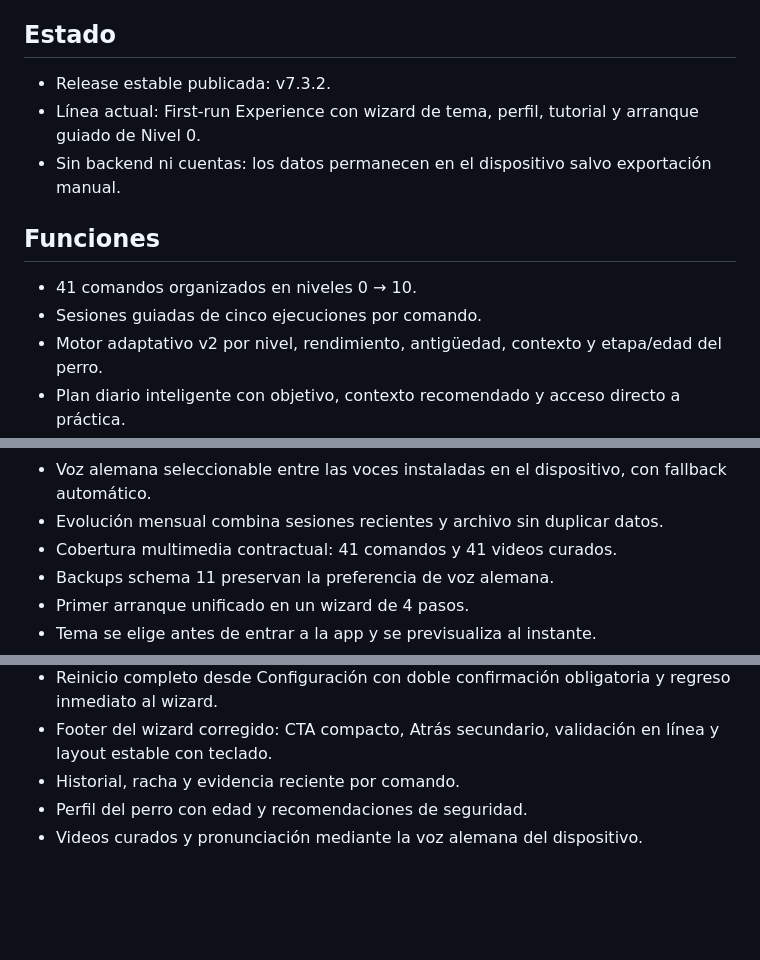
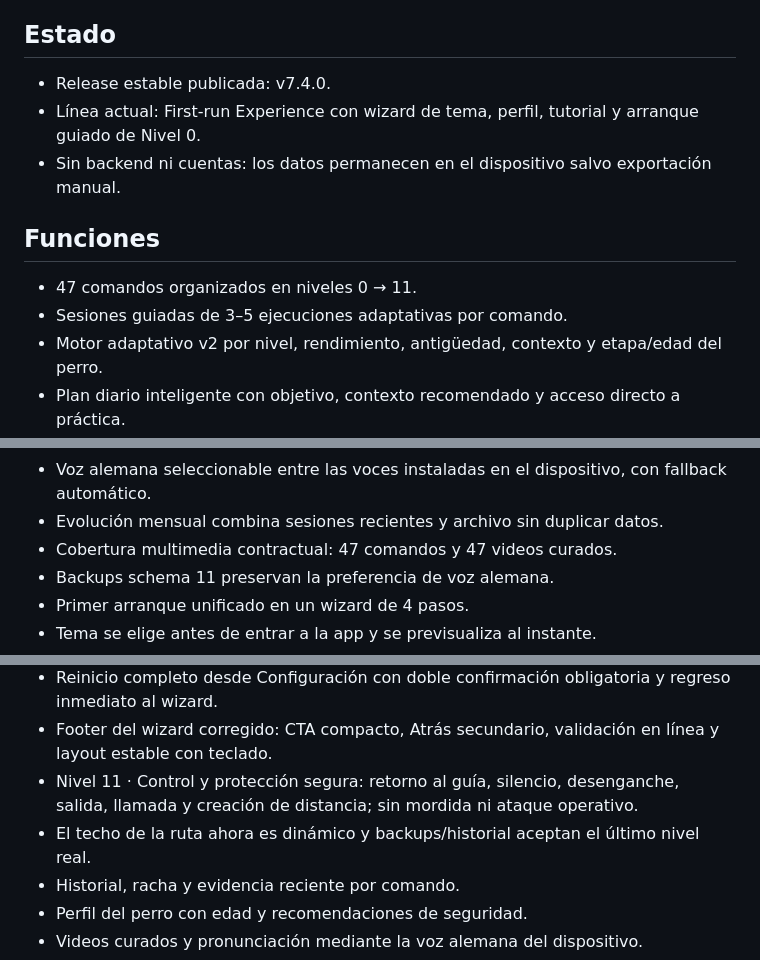
Before and after one commit to Dtopika/patrick-training, a Markdown page: README.md, 3 parts joined by grey strips. Rendered like a GitHub page; blank space fills up the shorter version.

Commit message:
docs: describe v7.4 safe protection level

```diff
--- a/README.md
+++ b/README.md
@@ -3,13 +3,13 @@
 PWA móvil, local-first, para entrenar a Patrick con comandos en alemán, sesiones guiadas y progresión adaptativa.
 
 ## Estado
-- Release estable publicada: v7.3.2.
+- Release estable publicada: v7.4.0.
 - Línea actual: First-run Experience con wizard de tema, perfil, tutorial y arranque guiado de Nivel 0.
 - Sin backend ni cuentas: los datos permanecen en el dispositivo salvo exportación manual.
 
 ## Funciones
-- 41 comandos organizados en niveles 0 → 10.
-- Sesiones guiadas de cinco ejecuciones por comando.
+- 47 comandos organizados en niveles 0 → 11.
+- Sesiones guiadas de 3–5 ejecuciones adaptativas por comando.
 - Motor adaptativo v2 por nivel, rendimiento, antigüedad, contexto y etapa/edad del perro.
 - Plan diario inteligente con objetivo, contexto recomendado y acceso directo a práctica.
 - Dashboard de evolución de 7/30 días con tendencias y señales de mejora/atención.
@@ -41,7 +41,7 @@ PWA móvil, local-first, para entrenar a Patrick con comandos en alemán, sesion
 - Tutorial visual 1→2→3→4: señal, respuesta, Ja! y premio.
 - Voz alemana seleccionable entre las voces instaladas en el dispositivo, con fallback automático.
 - Evolución mensual combina sesiones recientes y archivo sin duplicar datos.
-- Cobertura multimedia contractual: 41 comandos y 41 videos curados.
+- Cobertura multimedia contractual: 47 comandos y 47 videos curados.
 - Backups schema 11 preservan la preferencia de voz alemana.
 - Primer arranque unificado en un wizard de 4 pasos.
 - Tema se elige antes de entrar a la app y se previsualiza al instante.
@@ -51,6 +51,8 @@ PWA móvil, local-first, para entrenar a Patrick con comandos en alemán, sesion
 - Backups schema 12 preservan el estado de configuración inicial.
 - Reinicio completo desde Configuración con doble confirmación obligatoria y regreso inmediato al wizard.
 - Footer del wizard corregido: CTA compacto, Atrás secundario, validación en línea y layout estable con teclado.
+- Nivel 11 · Control y protección segura: retorno al guía, silencio, desenganche, salida, llamada y creación de distancia; sin mordida ni ataque operativo.
+- El techo de la ruta ahora es dinámico y backups/historial aceptan el último nivel real.
 - Historial, racha y evidencia reciente por comando.
 - Perfil del perro con edad y recomendaciones de seguridad.
 - Videos curados y pronunciación mediante la voz alemana del dispositivo.
```
